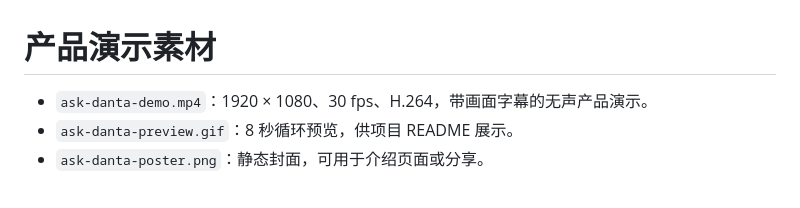
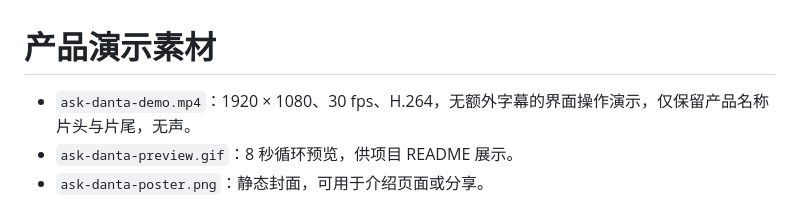
Before and after one commit to fduTristin/ask-danta, a Markdown page: docs/media/README.md, the part around the change. Rendered like a GitHub page.

Commit message:
docs(demo): remove promotional captions from the showcase

```diff
--- a/docs/media/README.md
+++ b/docs/media/README.md
@@ -1,6 +1,6 @@
 # 产品演示素材
 
-- `ask-danta-demo.mp4`：1920 × 1080、30 fps、H.264，带画面字幕的无声产品演示。
+- `ask-danta-demo.mp4`：1920 × 1080、30 fps、H.264，无额外字幕的界面操作演示，仅保留产品名称片头与片尾，无声。
 - `ask-danta-preview.gif`：8 秒循环预览，供项目 README 展示。
 - `ask-danta-poster.png`：静态封面，可用于介绍页面或分享。
 
```
Also changed, not shown: README.md (+1 -1 lines), plan.md (+1 -1 lines), docs/media/ask-danta-poster.png, docs/media/ask-danta-preview.gif, 3 other files.
